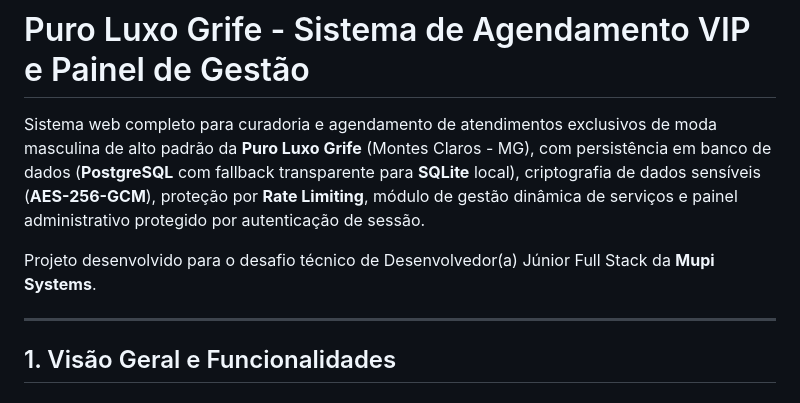
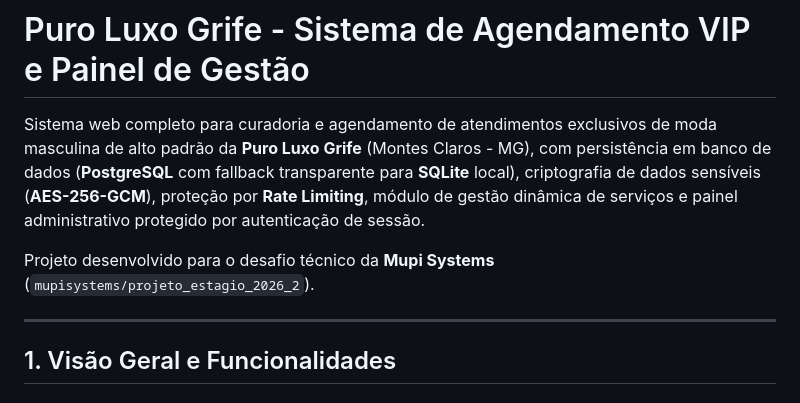
Before and after one commit to karlsongabriliveiasilveira34-svg/projeto_dev_2026_2, a Markdown page: README.md, the part around the change. GitHub-like rendering.

Commit message:
docs: atualiza referencia do desafio para projeto_estagio_2026_2

```diff
--- a/README.md
+++ b/README.md
@@ -2,7 +2,7 @@
 
 Sistema web completo para curadoria e agendamento de atendimentos exclusivos de moda masculina de alto padrão da **Puro Luxo Grife** (Montes Claros - MG), com persistência em banco de dados (**PostgreSQL** com fallback transparente para **SQLite** local), criptografia de dados sensíveis (**AES-256-GCM**), proteção por **Rate Limiting**, módulo de gestão dinâmica de serviços e painel administrativo protegido por autenticação de sessão.
 
-Projeto desenvolvido para o desafio técnico de Desenvolvedor(a) Júnior Full Stack da **Mupi Systems**.
+Projeto desenvolvido para o desafio técnico da **Mupi Systems** (`mupisystems/projeto_estagio_2026_2`).
 
 ---
 
```
